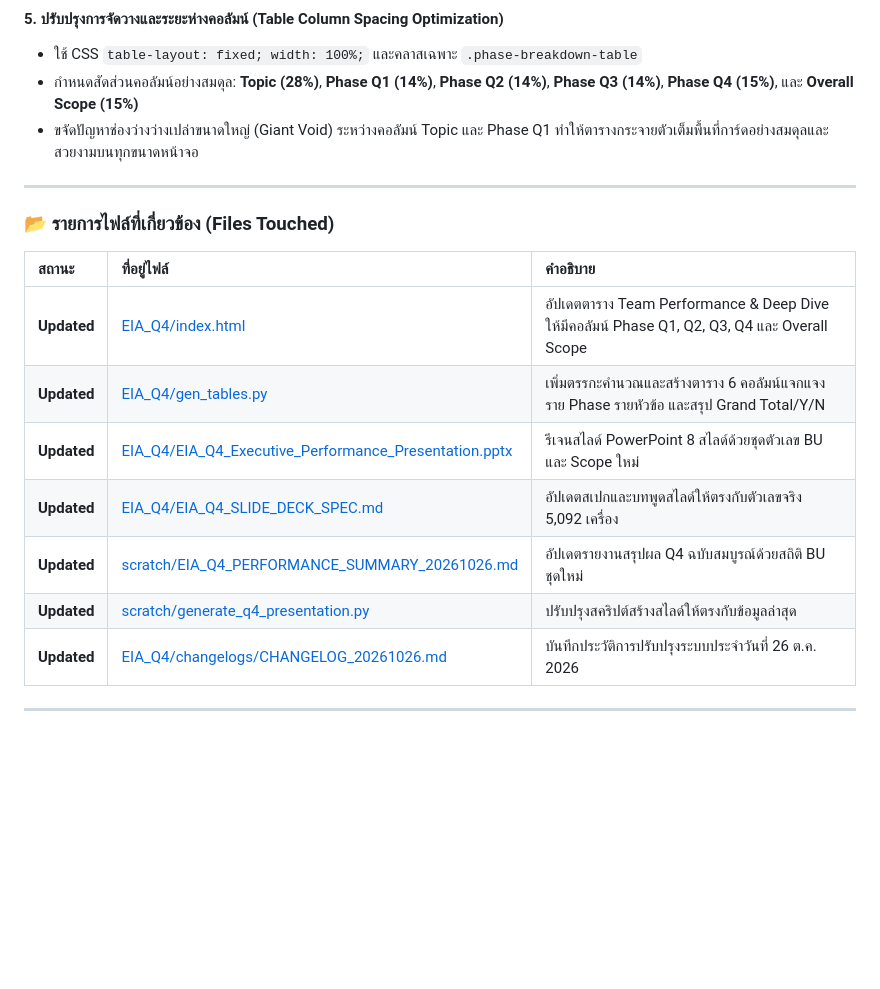
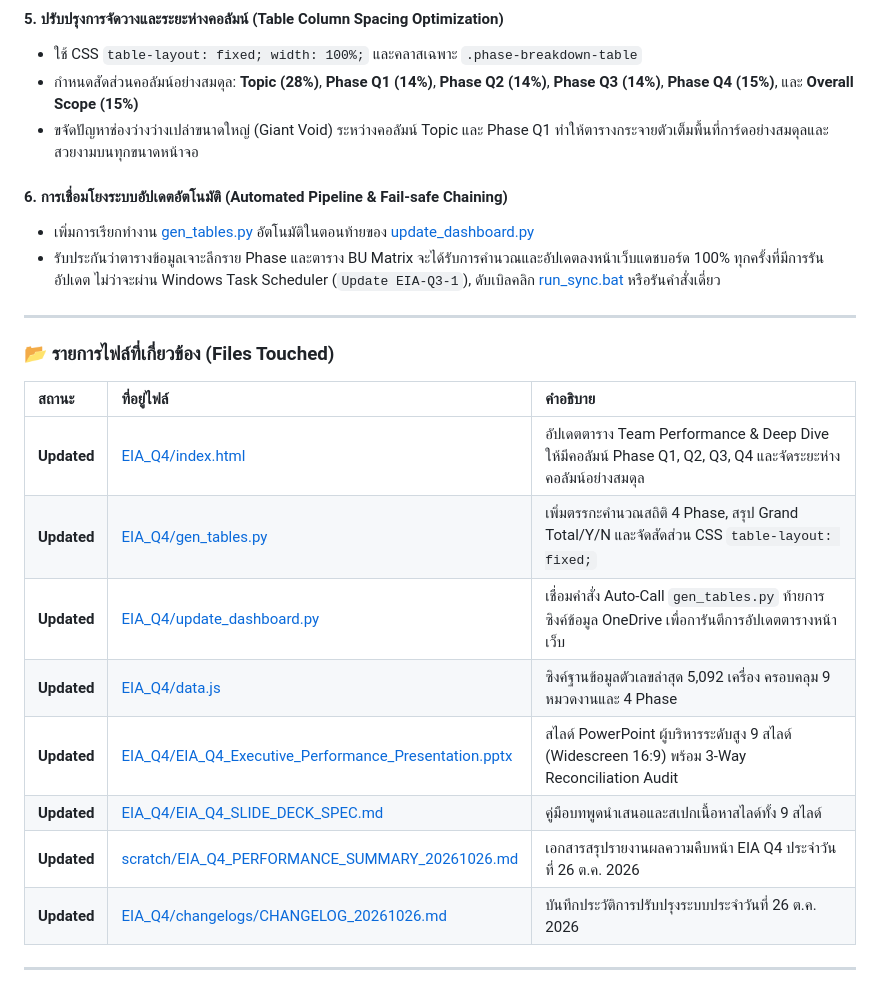
Before and after one commit to khmuang/EIA-Q4, a Markdown page: changelogs/CHANGELOG_20261026.md, the part around the change. GitHub-like rendering; blank space fills up the shorter version.

Commit message:
docs(changelog): finalize daily changelog for 2026-10-26

```diff
--- a/changelogs/CHANGELOG_20261026.md
+++ b/changelogs/CHANGELOG_20261026.md
@@ -48,18 +48,23 @@
 - กำหนดสัดส่วนคอลัมน์อย่างสมดุล: **Topic (28%)**, **Phase Q1 (14%)**, **Phase Q2 (14%)**, **Phase Q3 (14%)**, **Phase Q4 (15%)**, และ **Overall Scope (15%)**
 - ขจัดปัญหาช่องว่างว่างเปล่าขนาดใหญ่ (Giant Void) ระหว่างคอลัมน์ Topic และ Phase Q1 ทำให้ตารางกระจายตัวเต็มพื้นที่การ์ดอย่างสมดุลและสวยงามบนทุกขนาดหน้าจอ
 
+#### 6. การเชื่อมโยงระบบอัปเดตอัตโนมัติ (Automated Pipeline & Fail-safe Chaining)
+- เพิ่มการเรียกทำงาน [gen_tables.py](file:///d:/Users/Djmanny/.gemini/tmp/project/EIA_Q4/gen_tables.py) อัตโนมัติในตอนท้ายของ [update_dashboard.py](file:///d:/Users/Djmanny/.gemini/tmp/project/EIA_Q4/update_dashboard.py)
+- รับประกันว่าตารางข้อมูลเจาะลึกราย Phase และตาราง BU Matrix จะได้รับการคำนวณและอัปเดตลงหน้าเว็บแดชบอร์ด 100% ทุกครั้งที่มีการรันอัปเดต ไม่ว่าจะผ่าน Windows Task Scheduler (`Update EIA-Q3-1`), ดับเบิลคลิก [run_sync.bat](file:///d:/Users/Djmanny/.gemini/tmp/project/EIA_Q4/run_sync.bat) หรือรันคำสั่งเดี่ยว
+
 ---
 
 ### 📂 รายการไฟล์ที่เกี่ยวข้อง (Files Touched)
 
 | สถานะ | ที่อยู่ไฟล์ | คำอธิบาย |
 | :--- | :--- | :--- |
-| **Updated** | [EIA_Q4/index.html](file:///d:/Users/Djmanny/.gemini/tmp/project/EIA_Q4/index.html) | อัปเดตตาราง Team Performance & Deep Dive ให้มีคอลัมน์ Phase Q1, Q2, Q3, Q4 และ Overall Scope |
-| **Updated** | [EIA_Q4/gen_tables.py](file:///d:/Users/Djmanny/.gemini/tmp/project/EIA_Q4/gen_tables.py) | เพิ่มตรรกะคำนวณและสร้างตาราง 6 คอลัมน์แจกแจงราย Phase รายหัวข้อ และสรุป Grand Total/Y/N |
-| **Updated** | [EIA_Q4/EIA_Q4_Executive_Performance_Presentation.pptx](file:///d:/Users/Djmanny/.gemini/tmp/project/EIA_Q4/EIA_Q4_Executive_Performance_Presentation.pptx) | รีเจนสไลด์ PowerPoint 8 สไลด์ด้วยชุดตัวเลข BU และ Scope ใหม่ |
-| **Updated** | [EIA_Q4/EIA_Q4_SLIDE_DECK_SPEC.md](file:///d:/Users/Djmanny/.gemini/tmp/project/EIA_Q4/EIA_Q4_SLIDE_DECK_SPEC.md) | อัปเดตสเปกและบทพูดสไลด์ให้ตรงกับตัวเลขจริง 5,092 เครื่อง |
-| **Updated** | [scratch/EIA_Q4_PERFORMANCE_SUMMARY_20261026.md](file:///d:/Users/Djmanny/.gemini/tmp/project/scratch/EIA_Q4_PERFORMANCE_SUMMARY_20261026.md) | อัปเดตรายงานสรุปผล Q4 ฉบับสมบูรณ์ด้วยสถิติ BU ชุดใหม่ |
-| **Updated** | [scratch/generate_q4_presentation.py](file:///d:/Users/Djmanny/.gemini/tmp/project/scratch/generate_q4_presentation.py) | ปรับปรุงสคริปต์สร้างสไลด์ให้ตรงกับข้อมูลล่าสุด |
+| **Updated** | [EIA_Q4/index.html](file:///d:/Users/Djmanny/.gemini/tmp/project/EIA_Q4/index.html) | อัปเดตตาราง Team Performance & Deep Dive ให้มีคอลัมน์ Phase Q1, Q2, Q3, Q4 และจัดระยะห่างคอลัมน์อย่างสมดุล |
+| **Updated** | [EIA_Q4/gen_tables.py](file:///d:/Users/Djmanny/.gemini/tmp/project/EIA_Q4/gen_tables.py) | เพิ่มตรรกะคำนวณสถิติ 4 Phase, สรุป Grand Total/Y/N และจัดสัดส่วน CSS `table-layout: fixed;` |
+| **Updated** | [EIA_Q4/update_dashboard.py](file:///d:/Users/Djmanny/.gemini/tmp/project/EIA_Q4/update_dashboard.py) | เชื่อมคำสั่ง Auto-Call `gen_tables.py` ท้ายการซิงค์ข้อมูล OneDrive เพื่อการันตีการอัปเดตตารางหน้าเว็บ |
+| **Updated** | [EIA_Q4/data.js](file:///d:/Users/Djmanny/.gemini/tmp/project/EIA_Q4/data.js) | ซิงค์ฐานข้อมูลตัวเลขล่าสุด 5,092 เครื่อง ครอบคลุม 9 หมวดงานและ 4 Phase |
+| **Updated** | [EIA_Q4/EIA_Q4_Executive_Performance_Presentation.pptx](file:///d:/Users/Djmanny/.gemini/tmp/project/EIA_Q4/EIA_Q4_Executive_Performance_Presentation.pptx) | สไลด์ PowerPoint ผู้บริหารระดับสูง 9 สไลด์ (Widescreen 16:9) พร้อม 3-Way Reconciliation Audit |
+| **Updated** | [EIA_Q4/EIA_Q4_SLIDE_DECK_SPEC.md](file:///d:/Users/Djmanny/.gemini/tmp/project/EIA_Q4/EIA_Q4_SLIDE_DECK_SPEC.md) | คู่มือบทพูดนำเสนอและสเปกเนื้อหาสไลด์ทั้ง 9 สไลด์ |
+| **Updated** | [scratch/EIA_Q4_PERFORMANCE_SUMMARY_20261026.md](file:///d:/Users/Djmanny/.gemini/tmp/project/scratch/EIA_Q4_PERFORMANCE_SUMMARY_20261026.md) | เอกสารสรุปรายงานผลความคืบหน้า EIA Q4 ประจำวันที่ 26 ต.ค. 2026 |
 | **Updated** | [EIA_Q4/changelogs/CHANGELOG_20261026.md](file:///d:/Users/Djmanny/.gemini/tmp/project/EIA_Q4/changelogs/CHANGELOG_20261026.md) | บันทึกประวัติการปรับปรุงระบบประจำวันที่ 26 ต.ค. 2026 |
 
 ---
```
